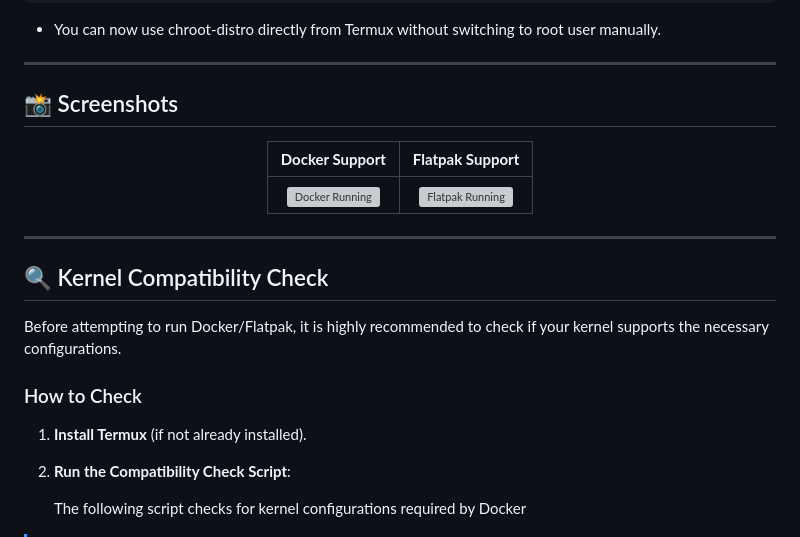
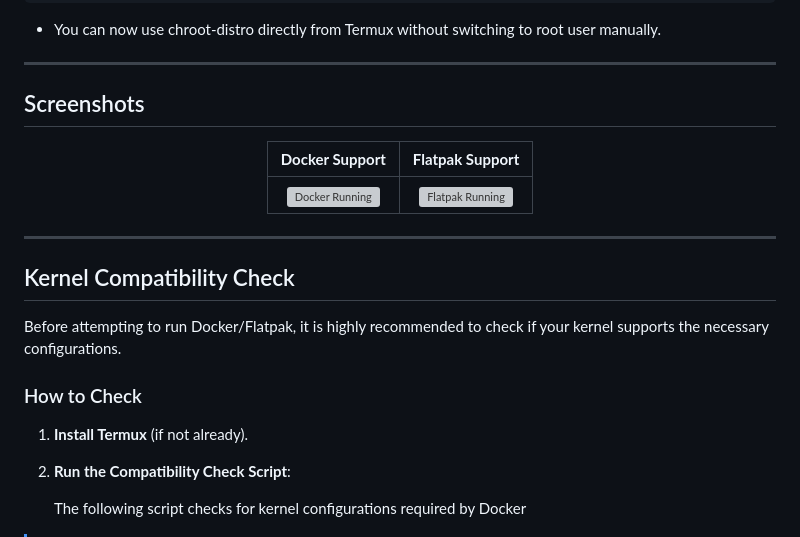
Before and after one commit to quratoop/chroot-distro, a Markdown page: README.md, the part around the change. Rendered like a GitHub page; grey boxes are pictures that could not be loaded.

Commit message:
docs: update README.md

```diff
--- a/README.md
+++ b/README.md
@@ -245,7 +245,7 @@ chmod +x $PREFIX/bin/chroot-distro
 
 ---
 
-## 📸 Screenshots
+## Screenshots
 
 <div align="center">
 
@@ -257,13 +257,13 @@ chmod +x $PREFIX/bin/chroot-distro
 
 ---
 
-## 🔍 Kernel Compatibility Check
+## Kernel Compatibility Check
 
 Before attempting to run Docker/Flatpak, it is highly recommended to check if your kernel supports the necessary configurations.
 
 ### How to Check
 
-1.  **Install Termux** (if not already installed).
+1.  **Install Termux** (if not already).
 2.  **Run the Compatibility Check Script**:
 
     The following script checks for kernel configurations required by Docker
```
